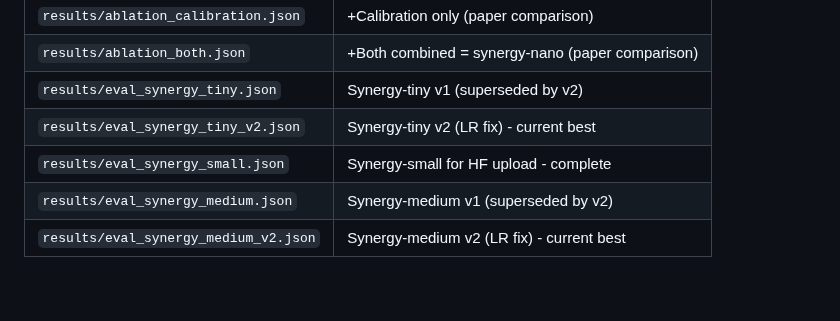
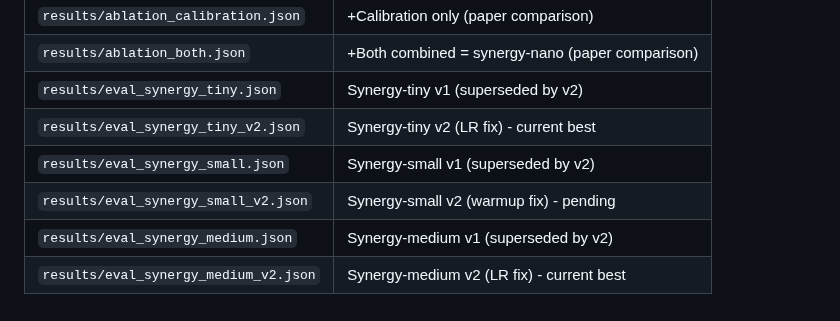
Before and after one commit to ewijaya/protein-lm-distill, a Markdown page: docs/TODO.md, the part around one of its changes. GitHub-like rendering; blank space fills up the shorter version.

```diff
--- a/docs/TODO.md
+++ b/docs/TODO.md
@@ -563,6 +604,7 @@ https://wandb.ai/ewijaya/PROTGPT2_DISTILLATION
 | `results/ablation_both.json` | +Both combined = synergy-nano (paper comparison) |
 | `results/eval_synergy_tiny.json` | Synergy-tiny v1 (superseded by v2) |
 | `results/eval_synergy_tiny_v2.json` | Synergy-tiny v2 (LR fix) - current best |
-| `results/eval_synergy_small.json` | Synergy-small for HF upload - complete |
+| `results/eval_synergy_small.json` | Synergy-small v1 (superseded by v2) |
+| `results/eval_synergy_small_v2.json` | Synergy-small v2 (warmup fix) - pending |
 | `results/eval_synergy_medium.json` | Synergy-medium v1 (superseded by v2) |
 | `results/eval_synergy_medium_v2.json` | Synergy-medium v2 (LR fix) - current best |
```
Also changed, not shown: other parts of docs/TODO.md (+46 -5 lines).
